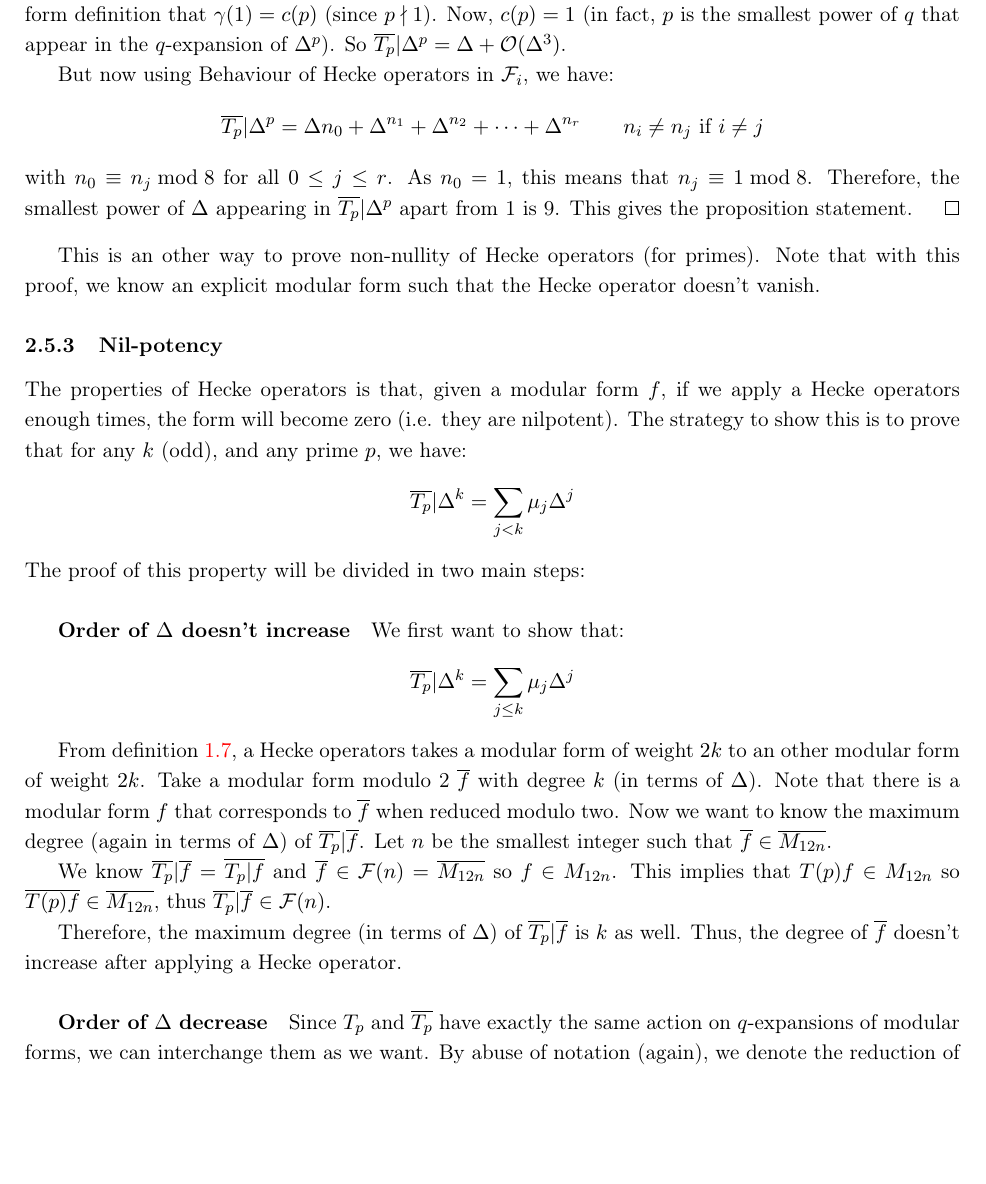
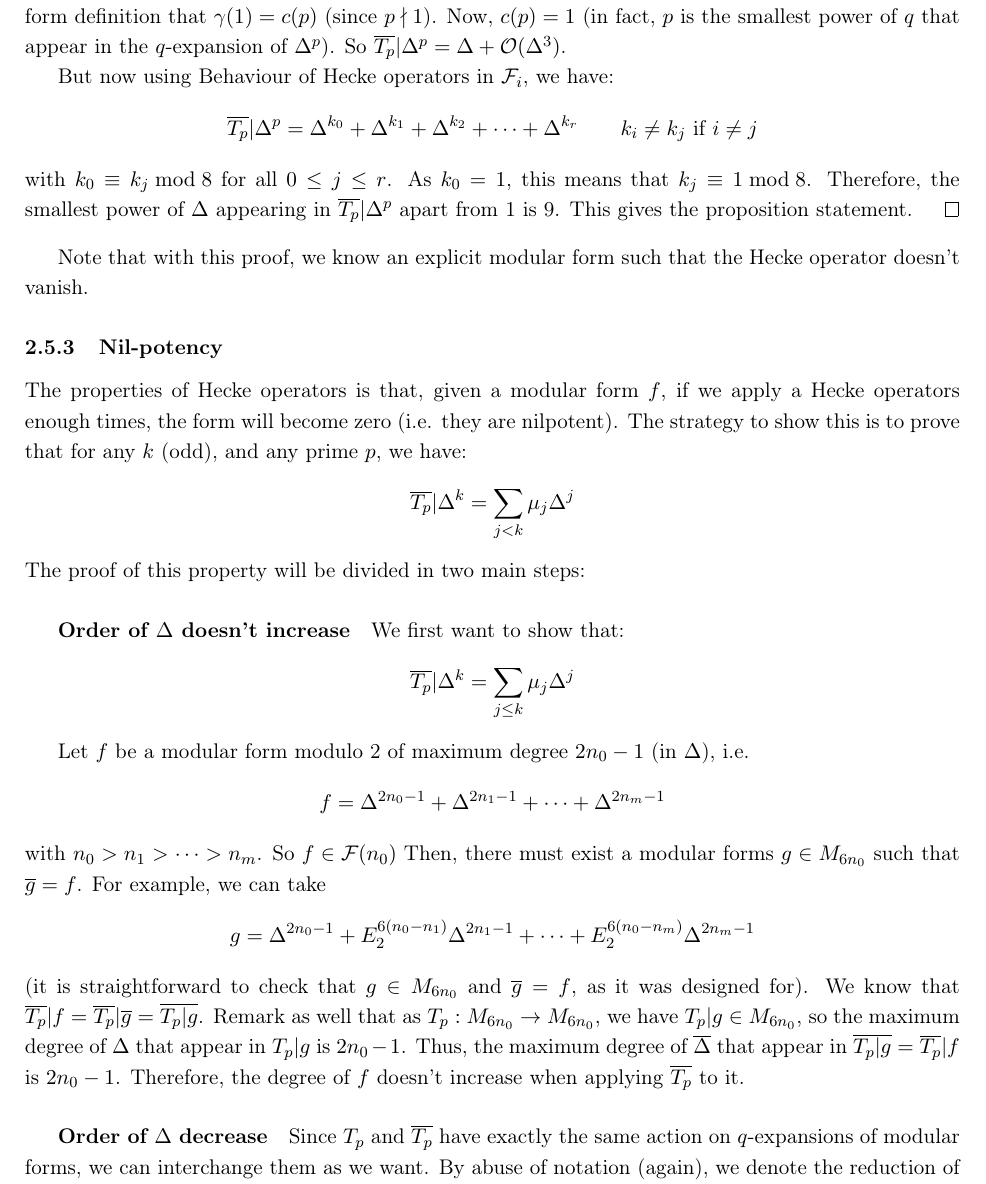
Before and after one commit to pauldubois98/MathematicalPaper_ModularForms, a LaTeX paper (main.tex, which reads ModularFormsModuloTwo.tex): part of page 20 of 49, cut so that both start at the same text, the shorter picture padded with empty space. Compiled offline with pdfLaTeX.

Commit message:
updated non-increasing order proof, and emphasis on new property

```diff
--- a/ModularFormsModuloTwo.tex
+++ b/ModularFormsModuloTwo.tex
@@ -707,14 +710,13 @@ This means that $\overline{T_p}$ is never the null operator (so reduction modulo
 
 	But now using Behaviour of Hecke operators in $\mathcal{F}_i$, we have:
 	$$
-	\overline{T_p}|\Delta^p = \Delta{n_0} + \Delta^{n_1} + \Delta^{n_2} + \dots + \Delta^{n_r} \qquad n_i \neq n_j \text{ if } i \neq j
+	\overline{T_p}|\Delta^p = \Delta^{k_0} + \Delta^{k_1} + \Delta^{k_2} + \dots + \Delta^{k_r} \qquad k_i \neq k_j \text{ if } i \neq j
 	$$
-	with $n_0 \equiv n_j \bmod 8$ for all $0 \leq j \leq r$.
-	As $n_0=1$, this means that $n_j \equiv 1 \bmod 8$.
+	with $k_0 \equiv k_j \bmod 8$ for all $0 \leq j \leq r$.
+	As $k_0=1$, this means that $k_j \equiv 1 \bmod 8$.
 	Therefore, the smallest power of $\Delta$ appearing in $\overline{T_p}|\Delta^p$ apart from 1 is 9.
 	This gives the proposition statement.
 \end{proof}
-This is an other way to prove non-nullity of Hecke operators (for primes).
 Note that with this proof, we know an explicit modular form such that the Hecke operator doesn't vanish.
 
 
@@ -734,17 +736,23 @@ $$
 \overline{T_p}| \Delta^k = \sum_{j \leq k} \mu_j \Delta^j
 $$
 
-From definition \ref{DefHeckeOperators}, a Hecke operators takes a modular form of weight $2k$ to an other modular form of weight $2k$.
-Take a modular form modulo 2 $\overline{f}$ with degree $k$ (in terms of $\Delta$).
-Note that there is a modular form $f$ that corresponds to $\overline{f}$ when reduced modulo two.
-Now we want to know the maximum degree (again in terms of $\Delta$) of $\overline{T_p}|\overline{f}$.
-Let $n$ be the smallest integer such that $\overline{f} \in \overline{M_{12n}}$.
+Let $f$ be a modular form modulo 2 of maximum degree $2n_0-1$ (in $\Delta$), i.e.
+$$
+f = \Delta^{2n_0-1} + \Delta^{2n_1-1} + \dots + \Delta^{2n_m-1}
+$$ with $n_0 > n_1 > \dots > n_m$.
+So $f \in \mathcal{F}(n_0)$
+Then, there must exist a modular forms $g \in M_{6n_0}$ such that $\overline{g}=f$.
+For example, we can take
+$$
+g = \Delta^{2n_0-1} + E_2^{6(n_0-n_1)}\Delta^{2n_1-1} + \dots + E_2^{6(n_0-n_m)}\Delta^{2n_m-1}
+$$
+(it is straightforward to check that $g\in M_{6n_0}$ and $\overline{g}=f$, as it was designed for).
+We know that $\overline{T_p}|f = \overline{T_p}|\overline{g} = \overline{T_p|g}$.
+Remark as well that as $T_p: M_{6n_0} \to M_{6n_0}$, we have $T_p|g \in M_{6n_0}$, so the maximum degree of $\Delta$ that appear in $T_p|g$ is $2n_0-1$.
+Thus, the maximum degree of $\overline{\Delta}$ that appear in $\overline{T_p|g} = \overline{T_p}|f$ is $2n_0-1$.
+Therefore, the degree of $f$ doesn't increase when applying $\overline{T_p}$ to it.
 
-We know $\overline{T_p}|\overline{f} = \overline{T_p|f}$ and $\overline{f} \in \mathcal{F}(n) = \overline{M_{12n}}$ so $f \in M_{12n}$.
-This implies that $T(p)f \in M_{12n}$ so $\overline{T(p)f} \in \overline{M_{12n}}$, thus $\overline{T_p}|\overline{f} \in \mathcal{F}(n)$.
 
-Therefore, the maximum degree (in terms of $\Delta$) of $\overline{T_p}|\overline{f}$ is $k$ as well.
-Thus, the degree of $\overline{f}$ doesn't increase after applying a Hecke operator.
 
 \subparagraph{Order of $\Delta$ decrease}
 %Serre's "proof"
```
Also changed, not shown: main.pdf, ModularFormsModuloTwo.tex (7 more changed lines).
